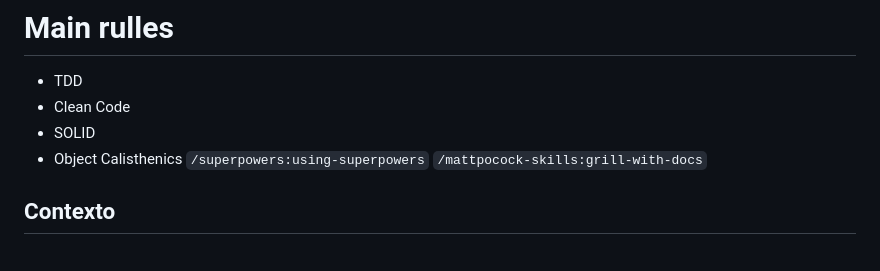
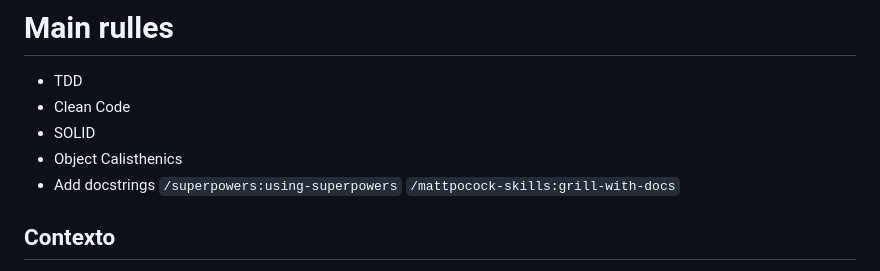
Before and after one commit to samuelcaldas/openapi-mcp-server-ts, a Markdown page: docs/plans/tingly-plotting-meadow.md, the part around the change. GitHub-like rendering.

```diff
--- a/docs/plans/tingly-plotting-meadow.md
+++ b/docs/plans/tingly-plotting-meadow.md
@@ -5,6 +5,7 @@
 - Clean Code
 - SOLID
 - Object Calisthenics
+- Add docstrings
 `/superpowers:using-superpowers`
 `/mattpocock-skills:grill-with-docs`
 
```
